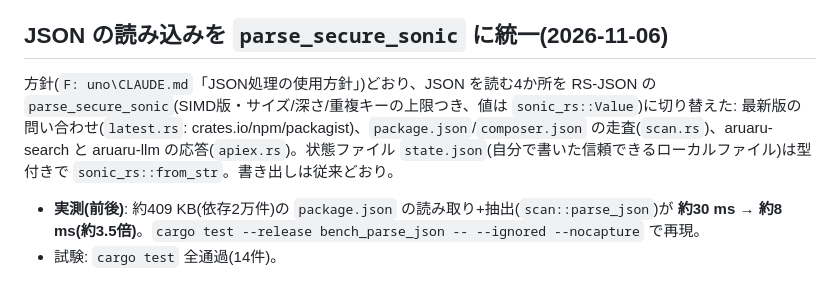
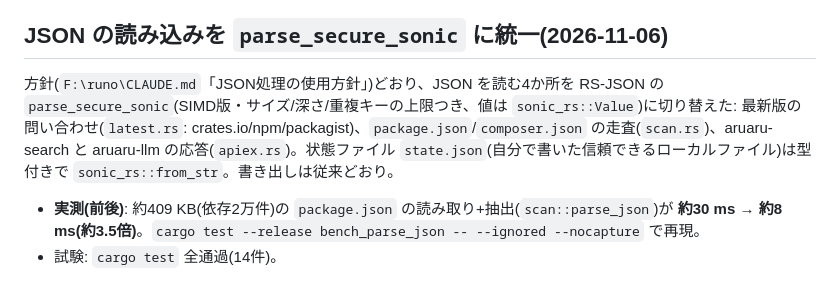
Before and after one commit to aon-co-jp-backup/version-control, a Markdown page: CLAUDE.md, the part around the change. GitHub-like rendering.

Commit message:
docs: パス表記を修正
Co-Authored-By: Claude Sonnet 5.5 <noreply@anthropic.com>

```diff
--- a/CLAUDE.md
+++ b/CLAUDE.md
@@ -185,7 +185,6 @@ The procedure is in [`PORTING.md`](PORTING.md); the **resume message is at its e
 - **Если есть сомнения — выбирайте Connect.**
 
 ## JSON の読み込みを `parse_secure_sonic` に統一(2026-11-06)
-方針(`F:
-uno\CLAUDE.md`「JSON処理の使用方針」)どおり、JSON を読む4か所を RS-JSON の `parse_secure_sonic`(SIMD版・サイズ/深さ/重複キーの上限つき、値は `sonic_rs::Value`)に切り替えた: 最新版の問い合わせ(`latest.rs`: crates.io/npm/packagist)、`package.json`/`composer.json` の走査(`scan.rs`)、aruaru-search と aruaru-llm の応答(`apiex.rs`)。状態ファイル `state.json`(自分で書いた信頼できるローカルファイル)は型付きで `sonic_rs::from_str`。書き出しは従来どおり。
+方針(`F:\runo\CLAUDE.md`「JSON処理の使用方針」)どおり、JSON を読む4か所を RS-JSON の `parse_secure_sonic`(SIMD版・サイズ/深さ/重複キーの上限つき、値は `sonic_rs::Value`)に切り替えた: 最新版の問い合わせ(`latest.rs`: crates.io/npm/packagist)、`package.json`/`composer.json` の走査(`scan.rs`)、aruaru-search と aruaru-llm の応答(`apiex.rs`)。状態ファイル `state.json`(自分で書いた信頼できるローカルファイル)は型付きで `sonic_rs::from_str`。書き出しは従来どおり。
 - **実測(前後)**: 約409 KB(依存2万件)の `package.json` の読み取り+抽出(`scan::parse_json`)が **約30 ms → 約8 ms(約3.5倍)**。`cargo test --release bench_parse_json -- --ignored --nocapture` で再現。
 - 試験: `cargo test` 全通過(14件)。
```
Also changed, not shown: PORTING.md (+1 -2 lines).
